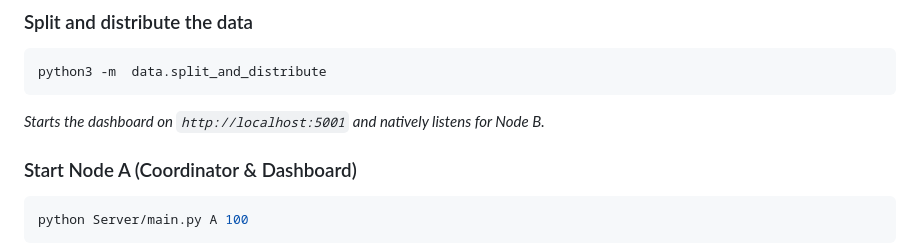
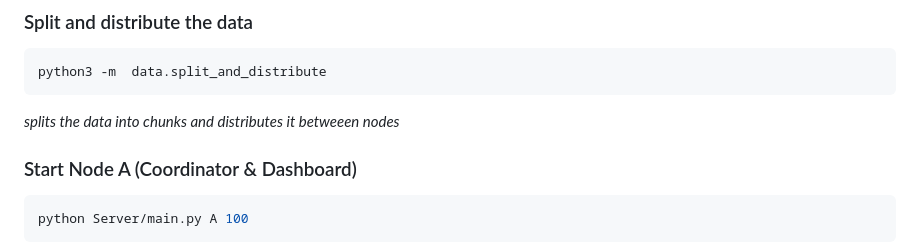
Before and after one commit to upanshu-chilveri/Multi-Server-Demo-for-Big-data, a Markdown page: README.md, the part around the change. Drawn GitHub-style.

Commit message:
Clarify data splitting and distribution in README
Updated README to clarify data splitting and distribution process.

````diff
--- a/README.md
+++ b/README.md
@@ -53,7 +53,7 @@ python data/generate.py
 ```bash
 python3 -m  data.split_and_distribute
 ```
-*Starts the dashboard on `http://localhost:5001` and natively listens for Node B.*
+*splits the data into chunks and distributes it betweeen nodes*
 ### Start Node A (Coordinator & Dashboard)
 ```bash
 python Server/main.py A 100
````
